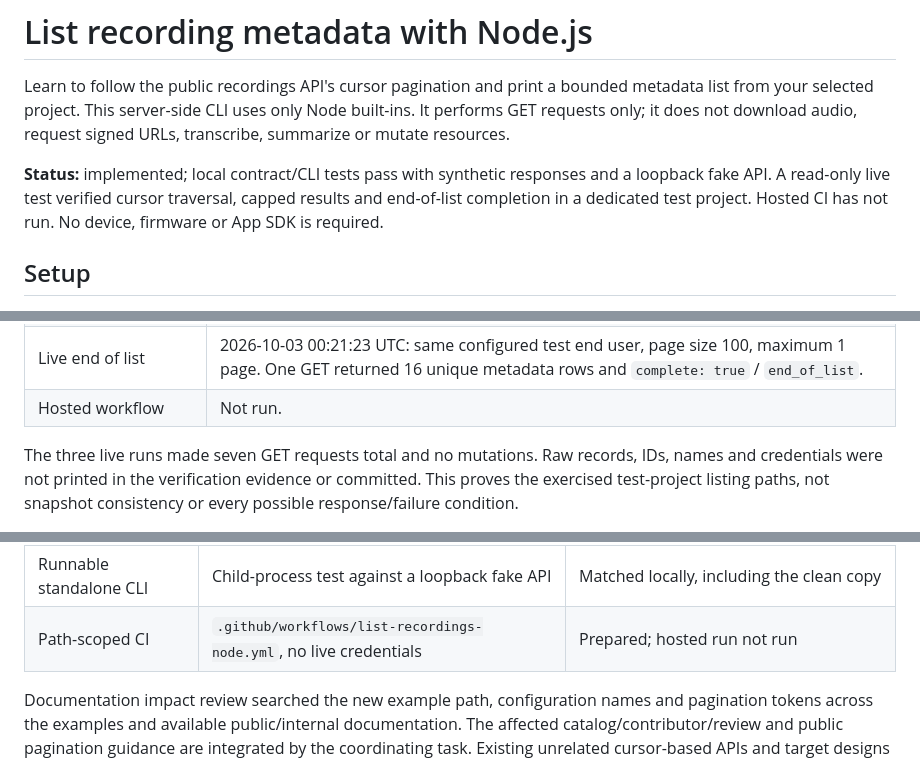
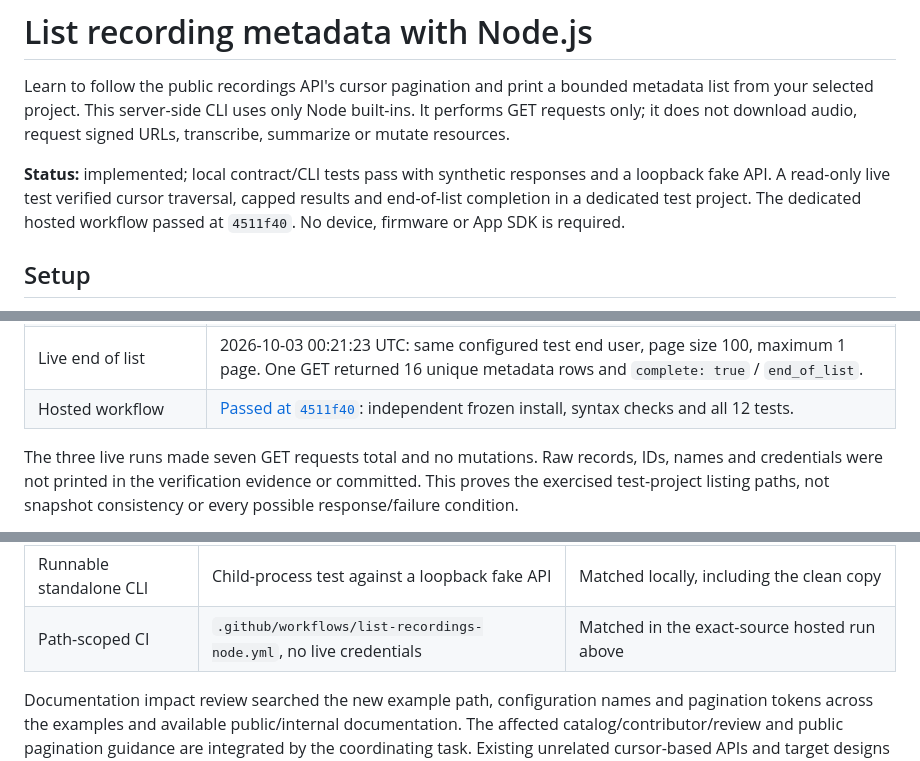
Before and after one commit to bota-dev/examples, a Markdown page: api/list-recordings-node/README.md, 3 parts joined by grey strips. Drawn GitHub-style.

Commit message:
docs: record recording list and recovery validation [skip ci]

```diff
--- a/api/list-recordings-node/README.md
+++ b/api/list-recordings-node/README.md
@@ -2,7 +2,7 @@
 
 Learn to follow the public recordings API's cursor pagination and print a bounded metadata list from your selected project. This server-side CLI uses only Node built-ins. It performs GET requests only; it does not download audio, request signed URLs, transcribe, summarize or mutate resources.
 
-**Status:** implemented; local contract/CLI tests pass with synthetic responses and a loopback fake API. A read-only live test verified cursor traversal, capped results and end-of-list completion in a dedicated test project. Hosted CI has not run. No device, firmware or App SDK is required.
+**Status:** implemented; local contract/CLI tests pass with synthetic responses and a loopback fake API. A read-only live test verified cursor traversal, capped results and end-of-list completion in a dedicated test project. The dedicated hosted workflow passed at `4511f40`. No device, firmware or App SDK is required.
 
 ## Setup
 
@@ -86,7 +86,7 @@ The public contract is documented in [List Recordings](https://docs.bota.dev/api
 | Local install/syntax/tests | 2026-10-02, Windows, Node 22.23.2: `npm ci`, `npm run check`, all **12 tests passed**, both in place and in a standalone clean copy outside the repository. |
 | Live capped traversal | 2026-10-03 00:20:37 UTC (October 2 local): protected test key, page size 1, maximum 3 pages. Optional end-user filter and project-wide runs each made 3 GETs, returned 3 unique IDs, and reported `complete: false` / `page_limit`. |
 | Live end of list | 2026-10-03 00:21:23 UTC: same configured test end user, page size 100, maximum 1 page. One GET returned 16 unique metadata rows and `complete: true` / `end_of_list`. |
-| Hosted workflow | Not run. |
+| Hosted workflow | [Passed at `4511f40`](https://github.com/bota-dev/examples/actions/runs/37081961622): independent frozen install, syntax checks and all 12 tests. |
 
 The three live runs made seven GET requests total and no mutations. Raw records, IDs, names and credentials were not printed in the verification evidence or committed. This proves the exercised test-project listing paths, not snapshot consistency or every possible response/failure condition.
 
@@ -99,7 +99,7 @@ Compound review against the examples architecture §§2–6:
 | Credential and data boundary | Server-only key, fixed endpoint, real redirect refusal, metadata projection and redacted errors | Matched in local tests |
 | Bounded failures | Page/time/body bounds, no write/retry path, no partial success after later-page failure | Page/body/error behavior matched in tests; deadlines source-reviewed; live outage handling unverified |
 | Runnable standalone CLI | Child-process test against a loopback fake API | Matched locally, including the clean copy |
-| Path-scoped CI | `.github/workflows/list-recordings-node.yml`, no live credentials | Prepared; hosted run not run |
+| Path-scoped CI | `.github/workflows/list-recordings-node.yml`, no live credentials | Matched in the exact-source hosted run above |
 
 Documentation impact review searched the new example path, configuration names and pagination tokens across the examples and available public/internal documentation. The affected catalog/contributor/review and public pagination guidance are integrated by the coordinating task. Existing unrelated cursor-based APIs and target designs require no behavioral changes for this GET-only example.
 
```
Also changed, not shown: docs/independent-examples-review.md (+23 -0 lines), end-to-end/react-native-recording-sync/README.md (+1 -1 lines).
